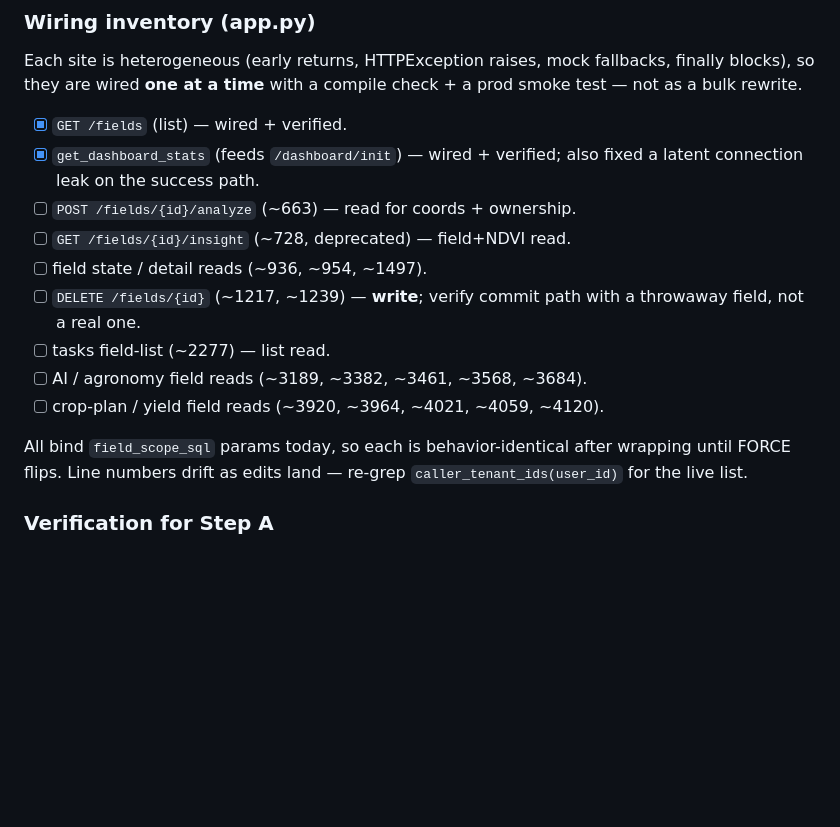
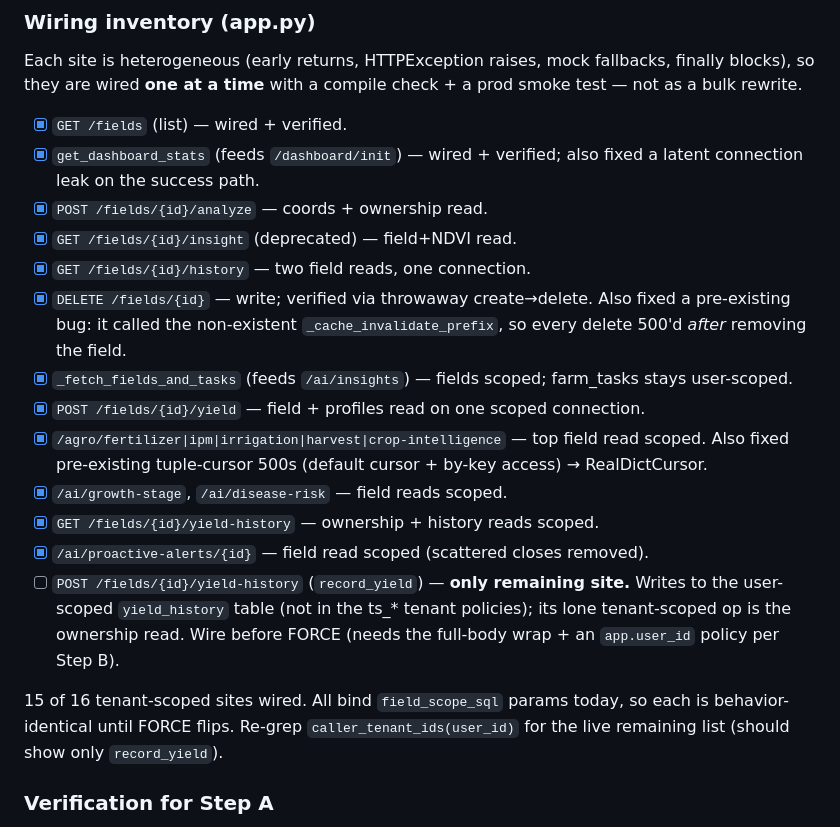
Before and after one commit to kevintiktokai/kurimasense-backend, a Markdown page: docs/rls_force_runbook.md, the part around the change. Rendered like a GitHub page; blank space fills up the shorter version.

Commit message:
docs(rls): Step A wiring 15/16 sites done; only record_yield remains
Co-Authored-By: Claude Opus 4.8 <noreply@anthropic.com>
Claude-Session: https://claude.ai/code/session_01Cwyt5cBqVsn9CyXSwq1kcE

```diff
--- a/docs/rls_force_runbook.md
+++ b/docs/rls_force_runbook.md
@@ -60,18 +60,29 @@ prod smoke test — not as a bulk rewrite.
 - [x] `GET /fields` (list) — wired + verified.
 - [x] `get_dashboard_stats` (feeds `/dashboard/init`) — wired + verified; also
   fixed a latent connection leak on the success path.
-- [ ] `POST /fields/{id}/analyze` (~663) — read for coords + ownership.
-- [ ] `GET /fields/{id}/insight` (~728, deprecated) — field+NDVI read.
-- [ ] field state / detail reads (~936, ~954, ~1497).
-- [ ] `DELETE /fields/{id}` (~1217, ~1239) — **write**; verify commit path with a
-  throwaway field, not a real one.
-- [ ] tasks field-list (~2277) — list read.
-- [ ] AI / agronomy field reads (~3189, ~3382, ~3461, ~3568, ~3684).
-- [ ] crop-plan / yield field reads (~3920, ~3964, ~4021, ~4059, ~4120).
+- [x] `POST /fields/{id}/analyze` — coords + ownership read.
+- [x] `GET /fields/{id}/insight` (deprecated) — field+NDVI read.
+- [x] `GET /fields/{id}/history` — two field reads, one connection.
+- [x] `DELETE /fields/{id}` — write; verified via throwaway create→delete. Also
+  fixed a pre-existing bug: it called the non-existent `_cache_invalidate_prefix`,
+  so every delete 500'd *after* removing the field.
+- [x] `_fetch_fields_and_tasks` (feeds `/ai/insights`) — fields scoped;
+  farm_tasks stays user-scoped.
+- [x] `POST /fields/{id}/yield` — field + profiles read on one scoped connection.
+- [x] `/agro/fertilizer|ipm|irrigation|harvest|crop-intelligence` — top field
+  read scoped. Also fixed pre-existing tuple-cursor 500s (default cursor +
+  by-key access) → RealDictCursor.
+- [x] `/ai/growth-stage`, `/ai/disease-risk` — field reads scoped.
+- [x] `GET /fields/{id}/yield-history` — ownership + history reads scoped.
+- [x] `/ai/proactive-alerts/{id}` — field read scoped (scattered closes removed).
+- [ ] `POST /fields/{id}/yield-history` (`record_yield`) — **only remaining site.**
+  Writes to the user-scoped `yield_history` table (not in the ts_* tenant
+  policies); its lone tenant-scoped op is the ownership read. Wire before FORCE
+  (needs the full-body wrap + an `app.user_id` policy per Step B).
 
-All bind `field_scope_sql` params today, so each is behavior-identical after
-wrapping until FORCE flips. Line numbers drift as edits land — re-grep
-`caller_tenant_ids(user_id)` for the live list.
+15 of 16 tenant-scoped sites wired. All bind `field_scope_sql` params today, so
+each is behavior-identical until FORCE flips. Re-grep `caller_tenant_ids(user_id)`
+for the live remaining list (should show only `record_yield`).
 
 ### Verification for Step A
 - Functionally unchanged in prod (FORCE still off). Watch error rates + p95 —
```
